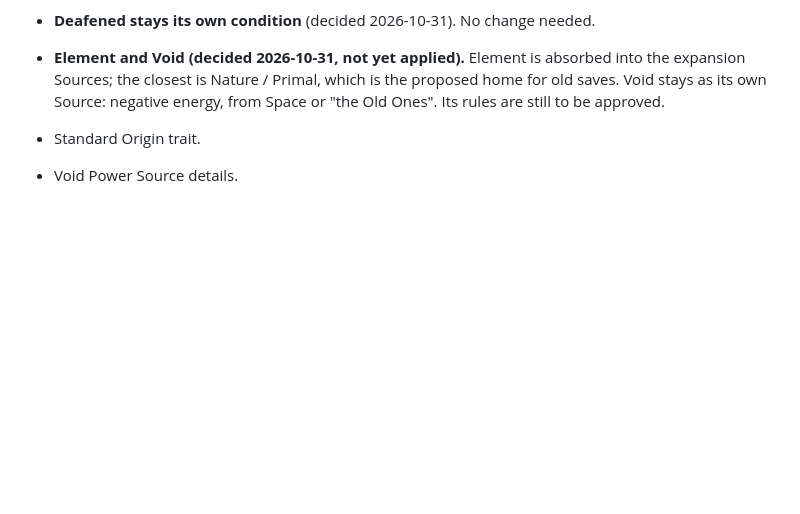
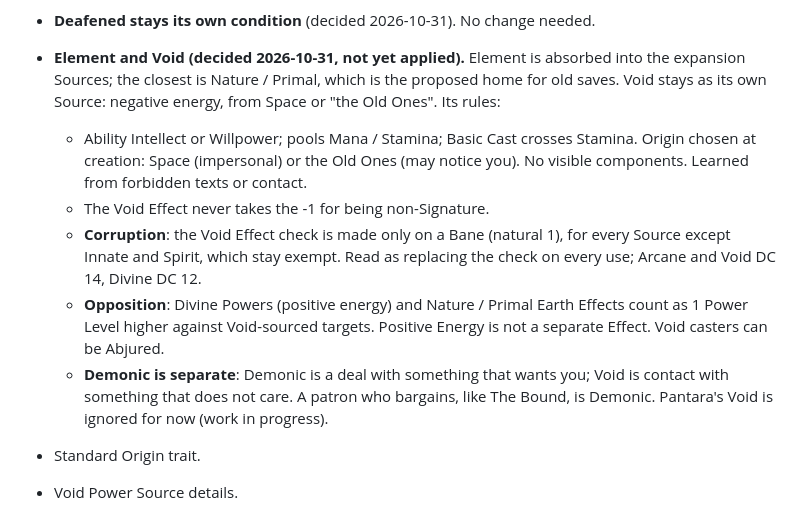
Before and after one commit to jongold64/juggs, a Markdown page: docs/DECISIONS.md, the part around the change. Drawn GitHub-style; blank space fills up the shorter version.

Commit message:
Record the Void Source rules
Co-Authored-By: Claude Opus 5.5 <noreply@anthropic.com>

```diff
--- a/docs/DECISIONS.md
+++ b/docs/DECISIONS.md
@@ -257,7 +257,16 @@ design, with Pilot and Tactics station rolls moved to Operate and Analyze.
 - **Deafened stays its own condition** (decided 2026-10-31). No change needed.
 - **Element and Void (decided 2026-10-31, not yet applied).** Element is absorbed into the expansion Sources; the closest is
   Nature / Primal, which is the proposed home for old saves. Void stays as its own Source: negative energy, from Space or
-  "the Old Ones". Its rules are still to be approved.
+  "the Old Ones". Its rules:
+  - Ability Intellect or Willpower; pools Mana / Stamina; Basic Cast crosses Stamina. Origin chosen at creation: Space
+    (impersonal) or the Old Ones (may notice you). No visible components. Learned from forbidden texts or contact.
+  - The Void Effect never takes the -1 for being non-Signature.
+  - **Corruption**: the Void Effect check is made only on a Bane (natural 1), for every Source except Innate and Spirit,
+    which stay exempt. Read as replacing the check on every use; Arcane and Void DC 14, Divine DC 12.
+  - **Opposition**: Divine Powers (positive energy) and Nature / Primal Earth Effects count as 1 Power Level higher
+    against Void-sourced targets. Positive Energy is not a separate Effect. Void casters can be Abjured.
+  - **Demonic is separate**: Demonic is a deal with something that wants you; Void is contact with something that does
+    not care. A patron who bargains, like The Bound, is Demonic. Pantara's Void is ignored for now (work in progress).
 
 - Standard Origin trait.
 - Void Power Source details.
```
